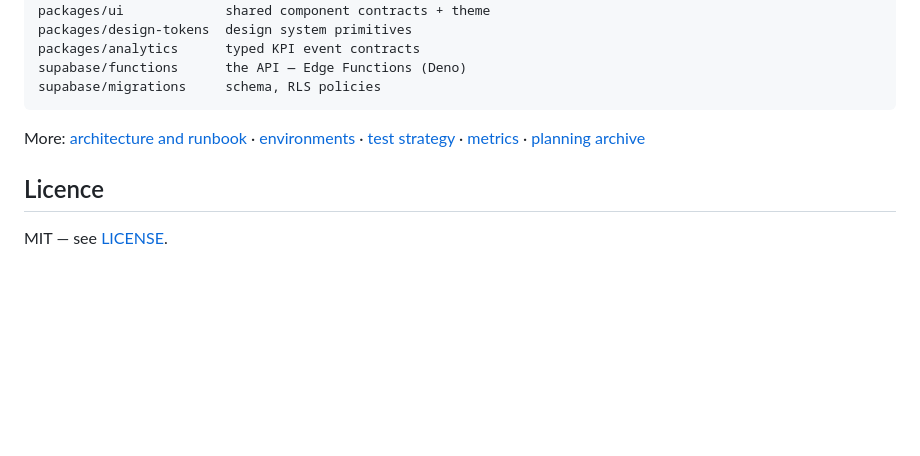
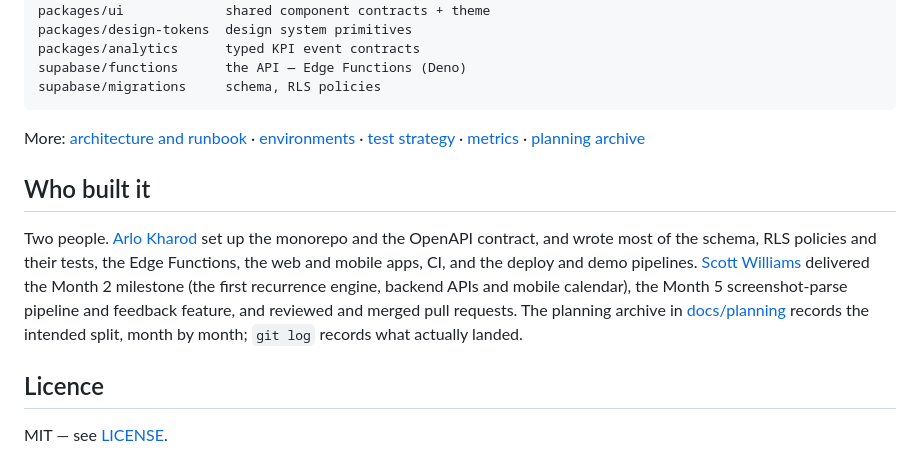
Before and after one commit to firegiant9000/PlanPal, a Markdown page: README.md, the part around one of its changes. Drawn GitHub-style; blank space fills up the shorter version.

Commit message:
docs: point the demo link at the real deployment and credit the team
The README's demo link was still the REPLACE_WITH_DEMO_URL.invalid
placeholder while the repository homepage already had the real Vercel URL.
Add a short 'Who built it' section so Scott's Month 2 and Month 5 work is
credited instead of the README reading as solo.

```diff
--- a/README.md
+++ b/README.md
@@ -166,6 +166,18 @@ More: [architecture and runbook](docs/BOOTSTRAP.md) ·
 [environments](docs/ENVIRONMENTS.md) · [test strategy](docs/TESTING.md) ·
 [metrics](docs/METRICS.md) · [planning archive](docs/planning)
 
+## Who built it
+
+Two people. [Arlo Kharod](https://github.com/firegiant9000) set up the
+monorepo and the OpenAPI contract, and wrote most of the schema, RLS policies
+and their tests, the Edge Functions, the web and mobile apps, CI, and the
+deploy and demo pipelines. [Scott Williams](https://github.com/Scottw985)
+delivered the Month 2 milestone (the first recurrence engine, backend APIs
+and mobile calendar), the Month 5 screenshot-parse pipeline and feedback
+feature, and reviewed and merged pull requests. The planning archive in
+[docs/planning](docs/planning) records the intended split, month by month;
+`git log` records what actually landed.
+
 ## Licence
 
 MIT — see [LICENSE](LICENSE).
```
Also changed, not shown: other parts of README.md (+1 -1 lines).
